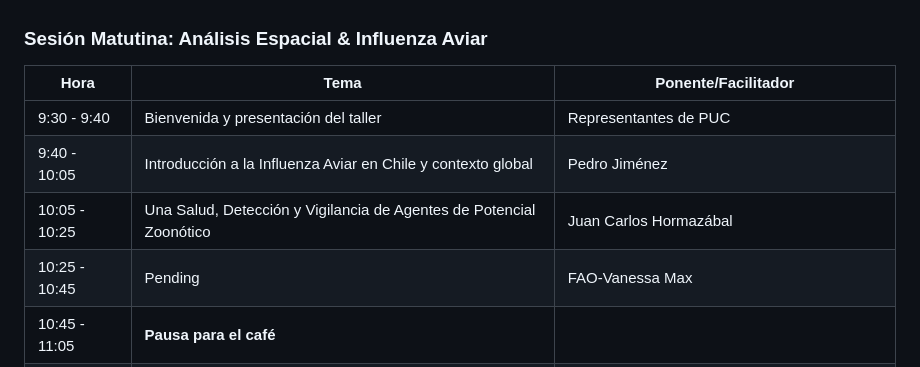
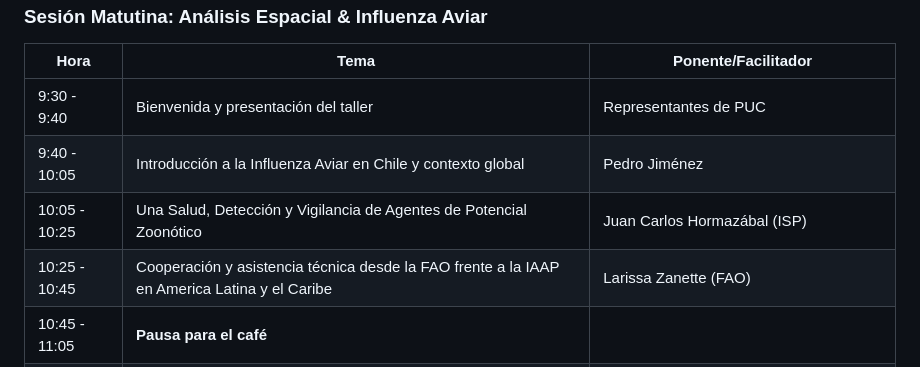
Before and after one commit to Tatianaproboste/Spatial-and-Network-Analysis-Workshop, a Markdown page: README.md, the part around the change. Drawn GitHub-style.

```diff
--- a/README.md
+++ b/README.md
@@ -19,8 +19,8 @@
 |-----------|------------------------------|----------------------|
 | 9:30 - 9:40  | Bienvenida y presentación del taller | Representantes de PUC |
 | 9:40 - 10:05  | Introducción a la Influenza Aviar en Chile y contexto global | Pedro Jiménez |
-| 10:05 - 10:25  | Una Salud, Detección y Vigilancia de Agentes de Potencial Zoonótico | Juan Carlos Hormazábal |
-| 10:25 - 10:45  | Pending | FAO-Vanessa Max |
+| 10:05 - 10:25  | Una Salud, Detección y Vigilancia de Agentes de Potencial Zoonótico | Juan Carlos Hormazábal (ISP) |
+| 10:25 - 10:45  | Cooperación y asistencia técnica desde la FAO frente a la IAAP en America Latina y el Caribe | Larissa Zanette (FAO)|
 | 10:45 - 11:05  | **Pausa para el café** |  |
 | 11:05 - 11:25  | Modelo de gestión sanitaria del SAG ante la amenaza del virus IAAP | Carlos Orellana - Director protección pecuaria (SAG) |
 | 11:25 - 12:00  | Q&R - Panel discussion |
```
